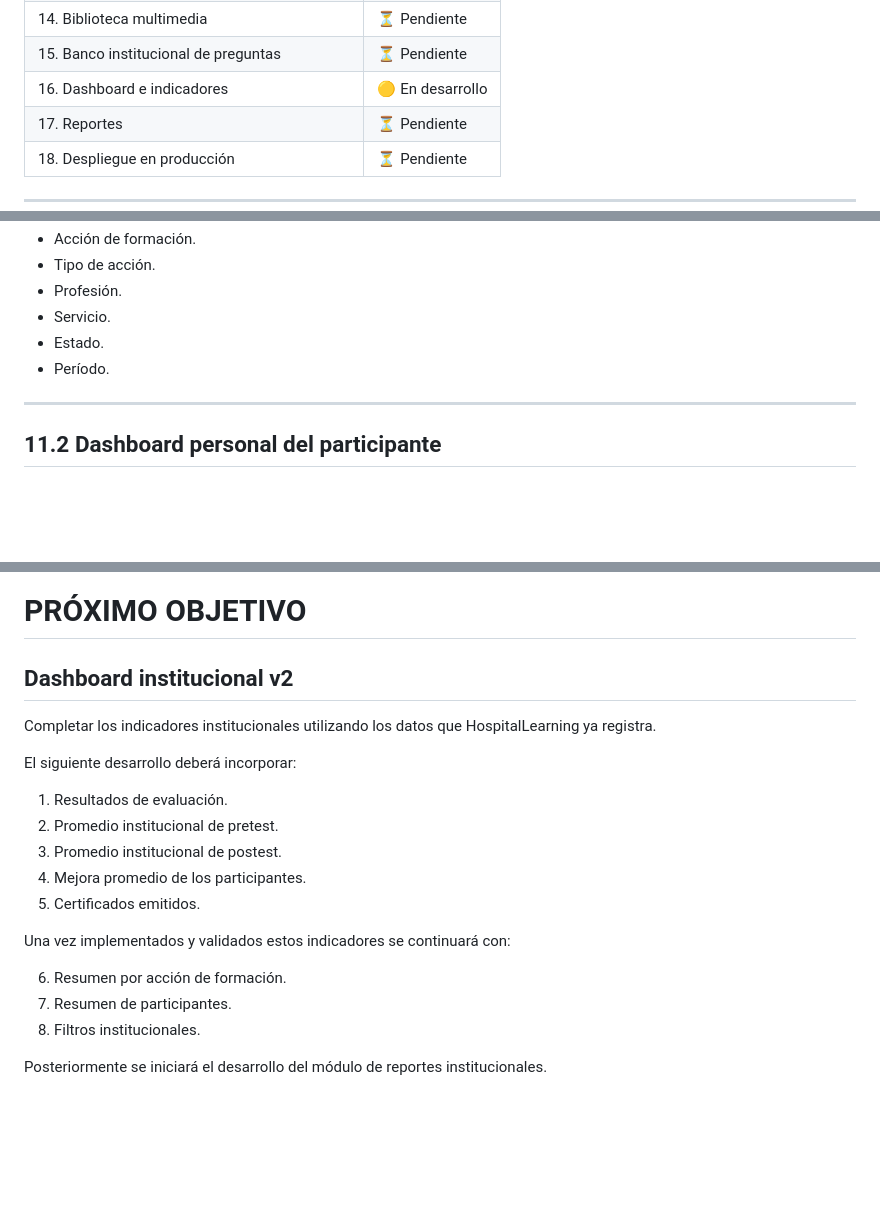
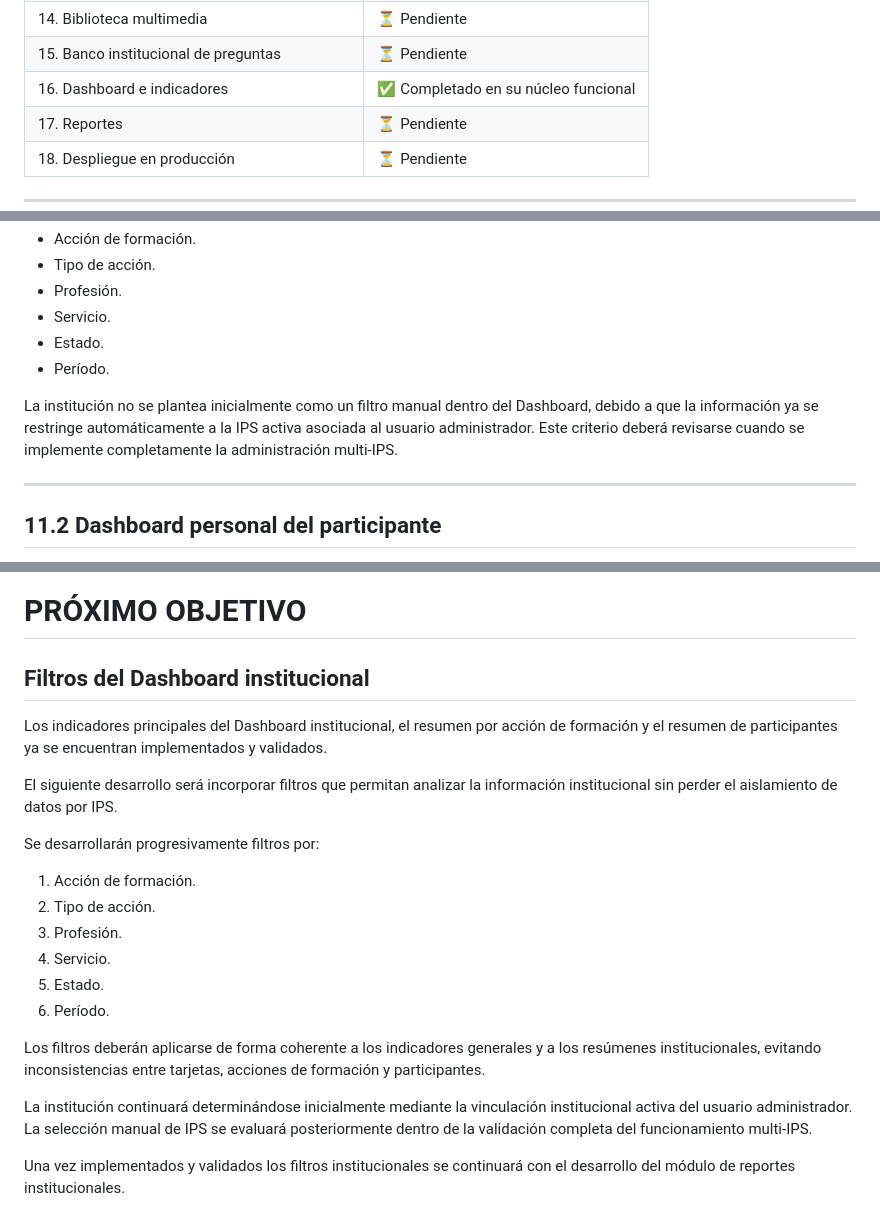
Before and after one commit to wilben1986-a11y/HospitalLearning, a Markdown page: docs/00_ROADMAP.md, 3 parts joined by grey strips. Drawn GitHub-style; blank space fills up the shorter version.

```diff
--- a/docs/00_ROADMAP.md
+++ b/docs/00_ROADMAP.md
@@ -34,7 +34,7 @@ Sistema de Gestión de Acciones de Formación Continua para el Talento Humano en
 | 13. Biblioteca documental | ⏳ Pendiente |
 | 14. Biblioteca multimedia | ⏳ Pendiente |
 | 15. Banco institucional de preguntas | ⏳ Pendiente |
-| 16. Dashboard e indicadores | 🟡 En desarrollo |
+| 16. Dashboard e indicadores | ✅ Completado en su núcleo funcional |
 | 17. Reportes | ⏳ Pendiente |
 | 18. Despliegue en producción | ⏳ Pendiente |
 
@@ -369,6 +406,8 @@ Posteriormente incorporar filtros por:
 - Servicio.
 - Estado.
 - Período.
+
+La institución no se plantea inicialmente como un filtro manual dentro del Dashboard, debido a que la información ya se restringe automáticamente a la IPS activa asociada al usuario administrador. Este criterio deberá revisarse cuando se implemente completamente la administración multi-IPS.
 
 ---
 
@@ -500,22 +539,23 @@ La arquitectura deberá permitir el uso de HospitalLearning por múltiples Insti
 
 # PRÓXIMO OBJETIVO
 
-## Dashboard institucional v2
+## Filtros del Dashboard institucional
 
-Completar los indicadores institucionales utilizando los datos que HospitalLearning ya registra.
+Los indicadores principales del Dashboard institucional, el resumen por acción de formación y el resumen de participantes ya se encuentran implementados y validados.
 
-El siguiente desarrollo deberá incorporar:
+El siguiente desarrollo será incorporar filtros que permitan analizar la información institucional sin perder el aislamiento de datos por IPS.
 
-1. Resultados de evaluación.
-2. Promedio institucional de pretest.
-3. Promedio institucional de postest.
-4. Mejora promedio de los participantes.
-5. Certificados emitidos.
+Se desarrollarán progresivamente filtros por:
 
-Una vez implementados y validados estos indicadores se continuará con:
+1. Acción de formación.
+2. Tipo de acción.
+3. Profesión.
+4. Servicio.
+5. Estado.
+6. Período.
 
-6. Resumen por acción de formación.
-7. Resumen de participantes.
-8. Filtros institucionales.
+Los filtros deberán aplicarse de forma coherente a los indicadores generales y a los resúmenes institucionales, evitando inconsistencias entre tarjetas, acciones de formación y participantes.
 
-Posteriormente se iniciará el desarrollo del módulo de reportes institucionales.
+La institución continuará determinándose inicialmente mediante la vinculación institucional activa del usuario administrador. La selección manual de IPS se evaluará posteriormente dentro de la validación completa del funcionamiento multi-IPS.
+
+Una vez implementados y validados los filtros institucionales se continuará con el desarrollo del módulo de reportes institucionales.
```
Also changed, not shown: other parts of docs/00_ROADMAP.md (+49 -12 lines).
